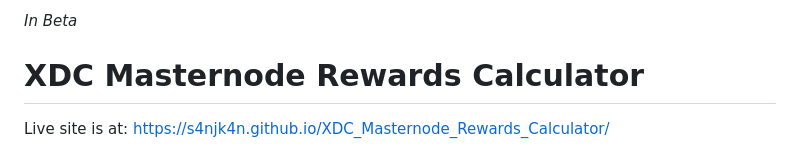
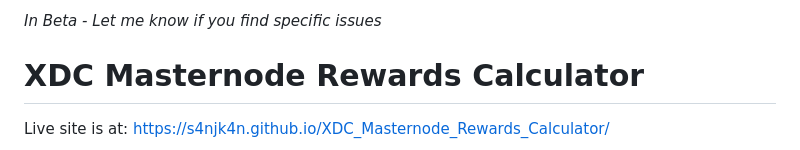
Before and after one commit to s4njk4n/XDC_Masternode_Rewards_Checker, a Markdown page: README.md, the part around the change. GitHub-like rendering.

```diff
--- a/README.md
+++ b/README.md
@@ -1,4 +1,4 @@
-_In Beta_
+_In Beta - Let me know if you find specific issues_
 
 # XDC Masternode Rewards Calculator
 
```
